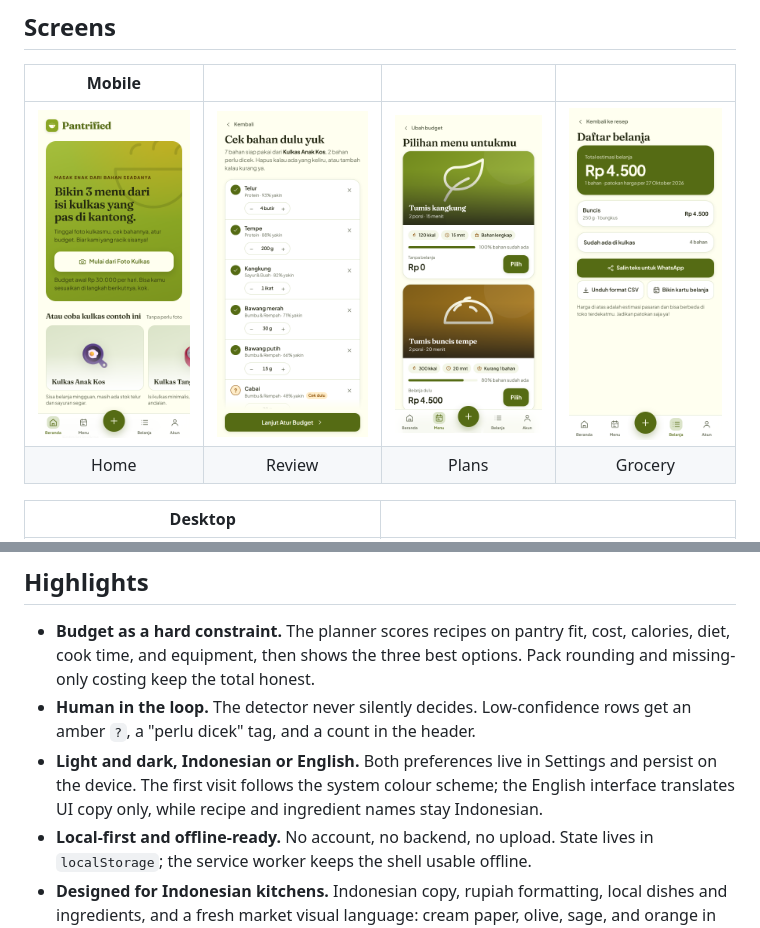
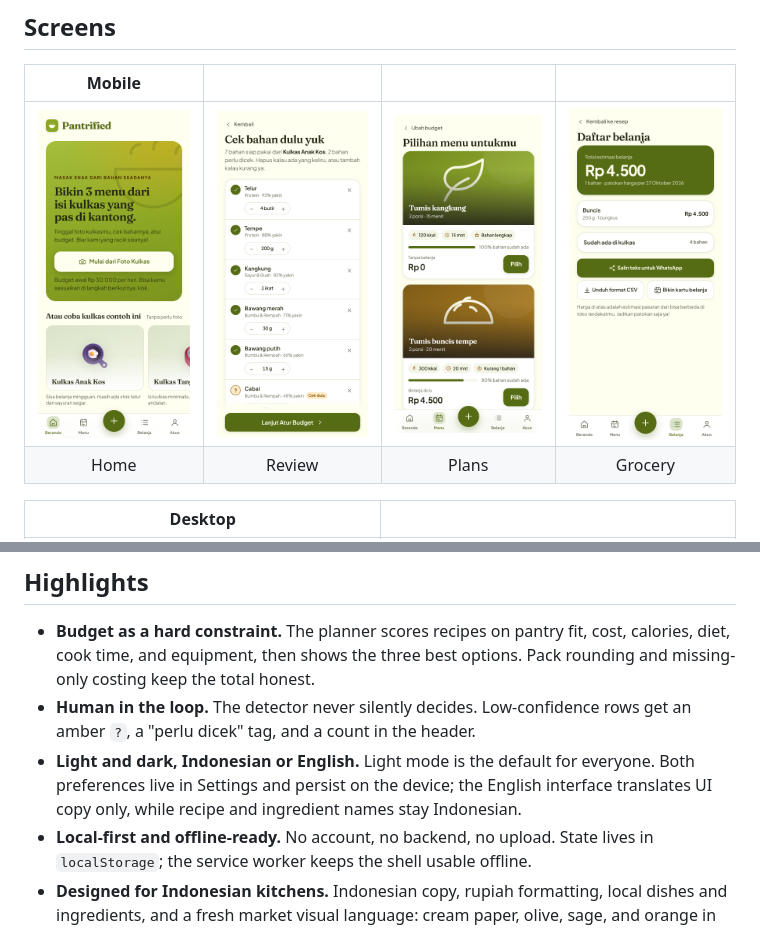
Before and after one commit to ffrizzyy/pantrified, a Markdown page: README.md, 2 parts joined by grey strips. Rendered like a GitHub page; pictures changed too: docs/screenshots/mobile-grocery.png.

Commit message:
Default to light mode and polish English UI copy

```diff
--- a/README.md
+++ b/README.md
@@ -48,7 +48,7 @@ Pantrified does exactly that, in Indonesian or English, with Jakarta price data.
 
 - **Budget as a hard constraint.** The planner scores recipes on pantry fit, cost, calories, diet, cook time, and equipment, then shows the three best options. Pack rounding and missing-only costing keep the total honest.
 - **Human in the loop.** The detector never silently decides. Low-confidence rows get an amber `?`, a "perlu dicek" tag, and a count in the header.
-- **Light and dark, Indonesian or English.** Both preferences live in Settings and persist on the device. The first visit follows the system colour scheme; the English interface translates UI copy only, while recipe and ingredient names stay Indonesian.
+- **Light and dark, Indonesian or English.** Light mode is the default for everyone. Both preferences live in Settings and persist on the device; the English interface translates UI copy only, while recipe and ingredient names stay Indonesian.
 - **Local-first and offline-ready.** No account, no backend, no upload. State lives in `localStorage`; the service worker keeps the shell usable offline.
 - **Designed for Indonesian kitchens.** Indonesian copy, rupiah formatting, local dishes and ingredients, and a fresh market visual language: cream paper, olive, sage, and orange in light mode, olive-black and lime in dark mode, Fraunces headings, Plus Jakarta Sans UI.
 - **Two real layouts.** A 390px-first mobile flow with a tab bar and sticky CTAs, and a desktop shell from 1024px with a sidebar, rails, a three.js pantry still-life, and a two- or three-column plan grid.
```
Also changed, not shown: app/README.md (+2 -2 lines), 8 other files.
